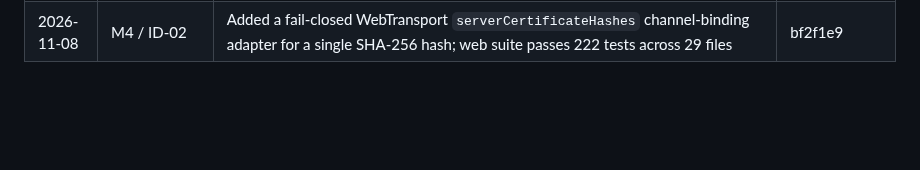
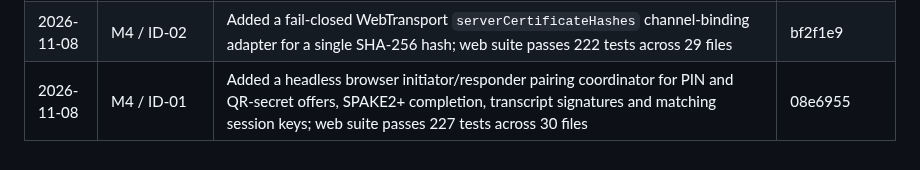
Before and after one commit to amharik/AirDesk, a Markdown page: milestones.md, the part around one of its changes. Drawn GitHub-style; blank space fills up the shorter version.

```diff
--- a/milestones.md
+++ b/milestones.md
@@ -259,3 +259,4 @@ Exit: Q1–Q8 answered with evidence; scenario corpus has pass/fail results; R6
 | 2026-11-08 | M4 / ID-03 | Added paired-device management in Settings: trusted peers can be revoked with sync-sender rejection persisted, and pending/revoked records can be removed; full iOS suite passes 419 tests with 1 skip | b776e0e |
 | 2026-11-08 | M4 / ID-01 | Added the browser AD-PAIR-1 `adpair-wire` v1 JSON/base64 codec matching native response, share, verifier-response, initiator-finish and responder-finish messages; web suite passes 218 tests across 29 files | 80f5ecc |
 | 2026-11-08 | M4 / ID-02 | Added a fail-closed WebTransport `serverCertificateHashes` channel-binding adapter for a single SHA-256 hash; web suite passes 222 tests across 29 files | bf2f1e9 |
+| 2026-11-08 | M4 / ID-01 | Added a headless browser initiator/responder pairing coordinator for PIN and QR-secret offers, SPAKE2+ completion, transcript signatures and matching session keys; web suite passes 227 tests across 30 files | 08e6955 |
```
Also changed, not shown: other parts of milestones.md (+1 -1 lines), README.md (+3 -3 lines), docs/protocols/ad-pair-1.md (+1 -1 lines).
